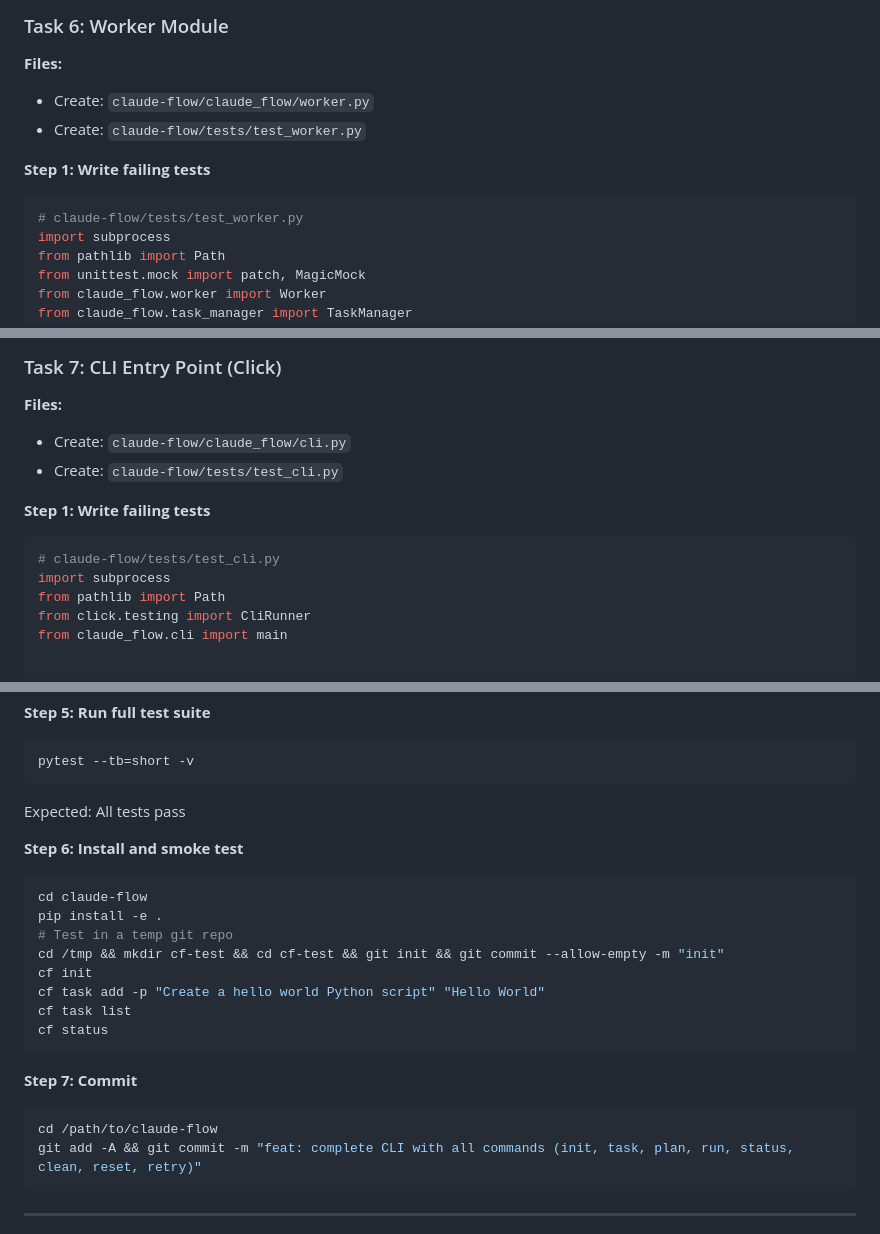
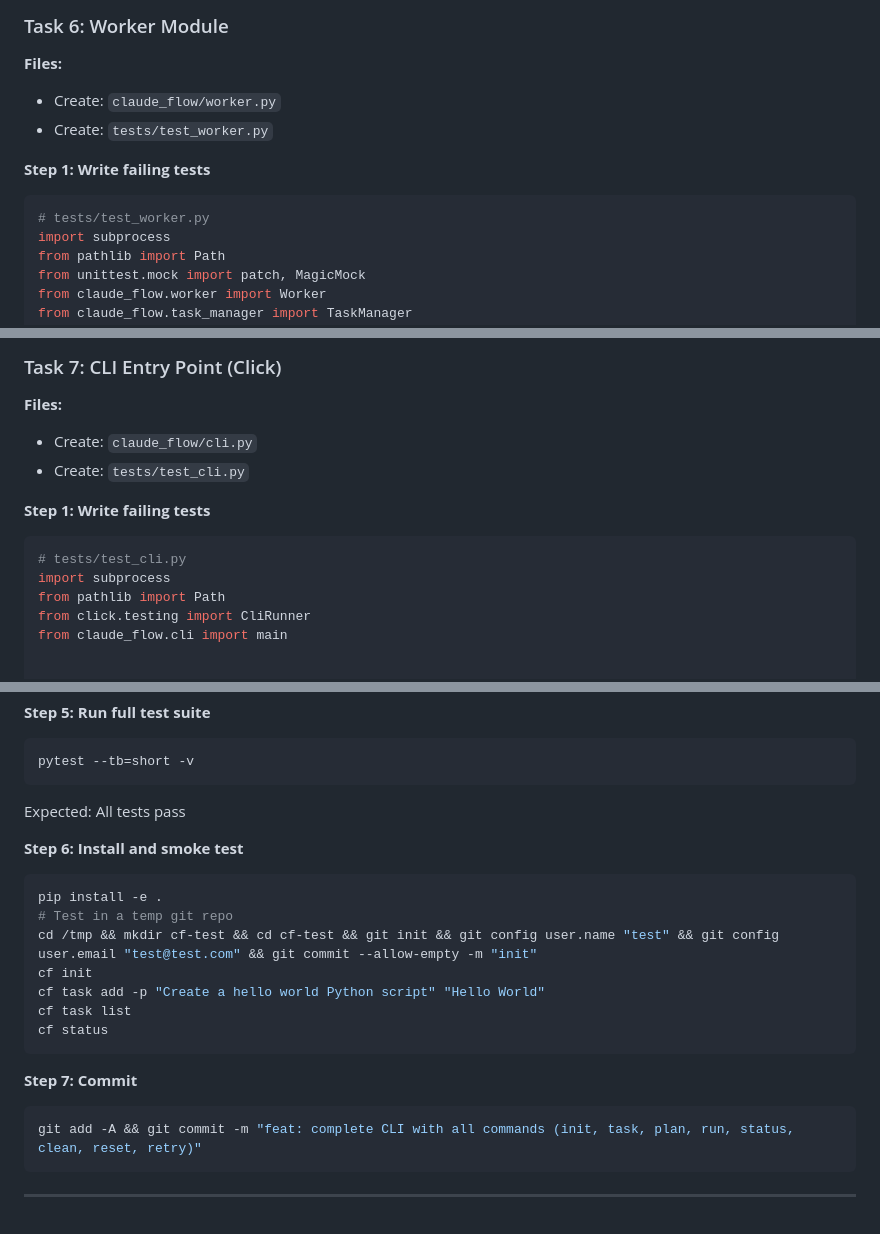
Before and after one commit to libertyunionkjy/claude-flow, a Markdown page: docs/plans/2026-03-05-claude-flow-impl.md, 3 parts joined by grey strips. GitHub-like rendering.

````diff
--- a/docs/plans/2026-03-05-claude-flow-impl.md
+++ b/docs/plans/2026-03-05-claude-flow-impl.md
@@ -908,13 +908,13 @@ git add -A && git commit -m "feat: Planner module with generate/approve/reject w
 ### Task 6: Worker Module
 
 **Files:**
-- Create: `claude-flow/claude_flow/worker.py`
-- Create: `claude-flow/tests/test_worker.py`
+- Create: `claude_flow/worker.py`
+- Create: `tests/test_worker.py`
 
 **Step 1: Write failing tests**
 
 ```python
-# claude-flow/tests/test_worker.py
+# tests/test_worker.py
 import subprocess
 from pathlib import Path
 from unittest.mock import patch, MagicMock
@@ -1107,13 +1107,13 @@ git add -A && git commit -m "feat: Worker with execute/merge/cleanup loop"
 ### Task 7: CLI Entry Point (Click)
 
 **Files:**
-- Create: `claude-flow/claude_flow/cli.py`
-- Create: `claude-flow/tests/test_cli.py`
+- Create: `claude_flow/cli.py`
+- Create: `tests/test_cli.py`
 
 **Step 1: Write failing tests**
 
 ```python
-# claude-flow/tests/test_cli.py
+# tests/test_cli.py
 import subprocess
 from pathlib import Path
 from click.testing import CliRunner
@@ -1571,10 +1571,9 @@ Expected: All tests pass
 **Step 6: Install and smoke test**
 
 ```bash
-cd claude-flow
 pip install -e .
 # Test in a temp git repo
-cd /tmp && mkdir cf-test && cd cf-test && git init && git commit --allow-empty -m "init"
+cd /tmp && mkdir cf-test && cd cf-test && git init && git config user.name "test" && git config user.email "test@test.com" && git commit --allow-empty -m "init"
 cf init
 cf task add -p "Create a hello world Python script" "Hello World"
 cf task list
@@ -1584,7 +1583,6 @@ cf status
 **Step 7: Commit**
 
 ```bash
-cd /path/to/claude-flow
 git add -A && git commit -m "feat: complete CLI with all commands (init, task, plan, run, status, clean, reset, retry)"
 ```
 
````
Also changed, not shown: other parts of docs/plans/2026-03-05-claude-flow-impl.md (+29 -29 lines).
